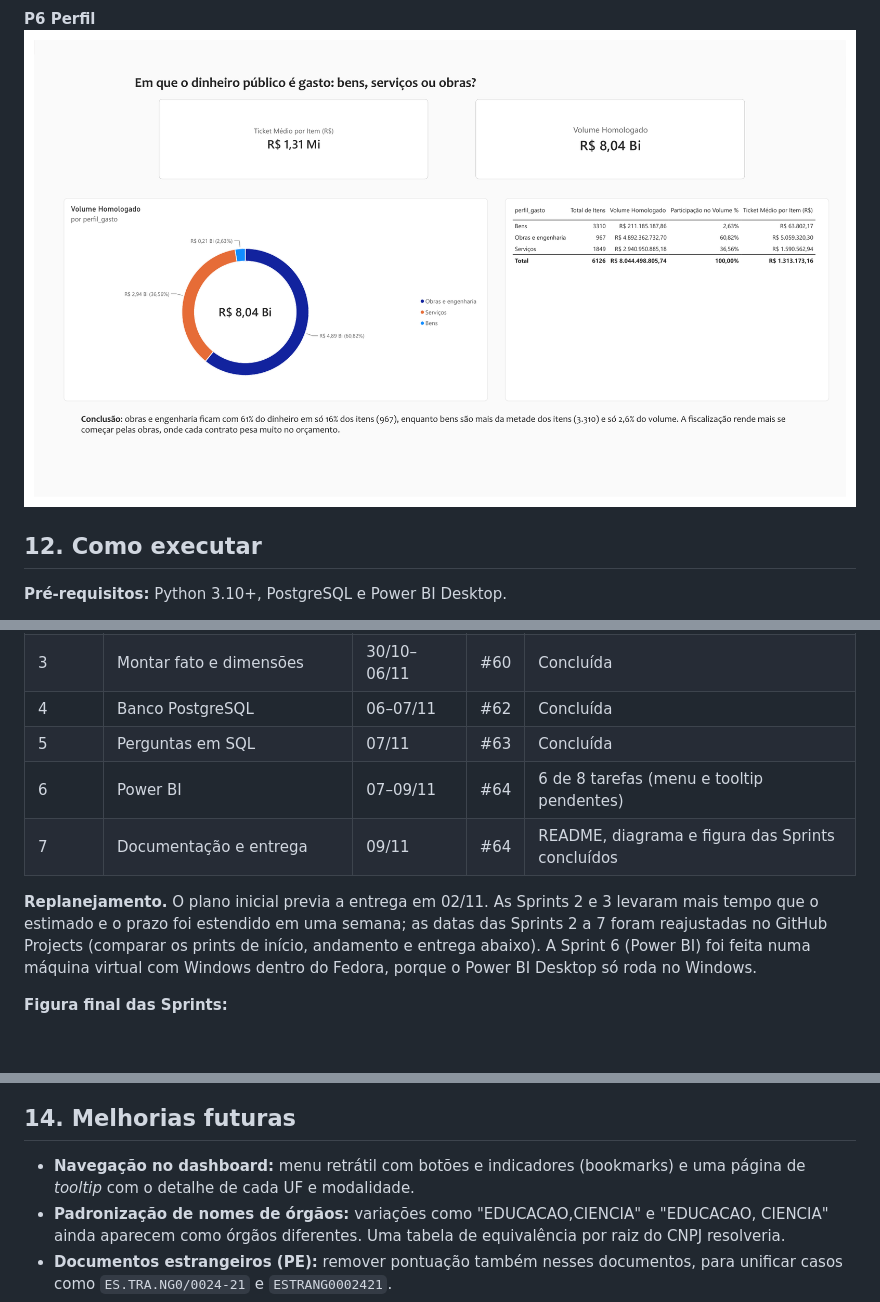
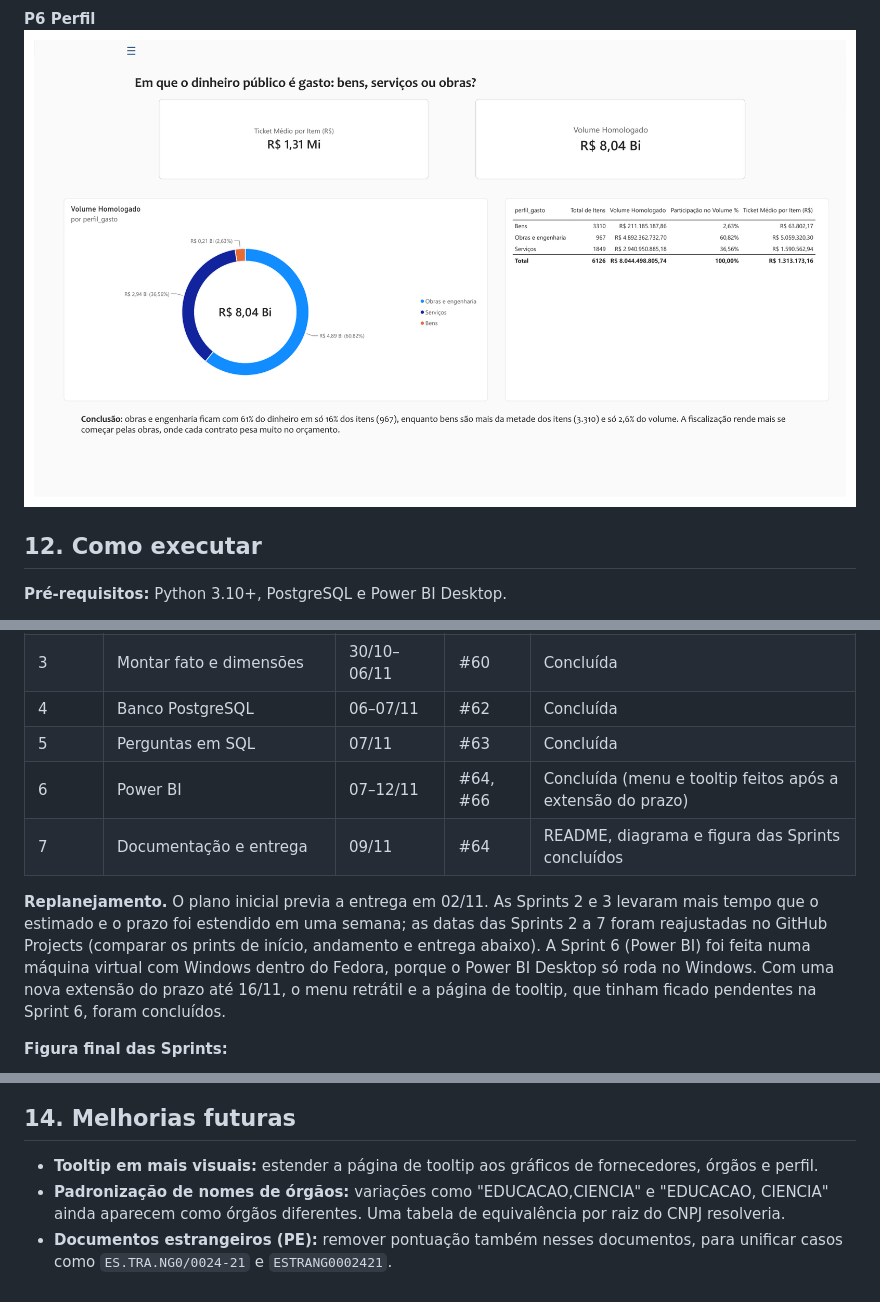
Before and after one commit to karinaperes/Projeto-Final-Avaliativo-Mod2-Analise-Dados, a Markdown page: README.md, 3 parts joined by grey strips. Drawn GitHub-style; pictures changed too: docs/img/dashboard/p6-perfil.png; blank space fills up the shorter version.

```diff
--- a/README.md
+++ b/README.md
@@ -393,10 +401,10 @@ O trabalho foi organizado no GitHub Projects: um milestone por Sprint com data l
 | 3 | Montar fato e dimensões | 30/10–06/11 | #60 | Concluída |
 | 4 | Banco PostgreSQL | 06–07/11 | #62 | Concluída |
 | 5 | Perguntas em SQL | 07/11 | #63 | Concluída |
-| 6 | Power BI | 07–09/11 | #64 | 6 de 8 tarefas (menu e tooltip pendentes) |
+| 6 | Power BI | 07–12/11 | #64, #66 | Concluída (menu e tooltip feitos após a extensão do prazo) |
 | 7 | Documentação e entrega | 09/11 | #64 | README, diagrama e figura das Sprints concluídos |
 
-**Replanejamento.** O plano inicial previa a entrega em 02/11. As Sprints 2 e 3 levaram mais tempo que o estimado e o prazo foi estendido em uma semana; as datas das Sprints 2 a 7 foram reajustadas no GitHub Projects (comparar os prints de início, andamento e entrega abaixo). A Sprint 6 (Power BI) foi feita numa máquina virtual com Windows dentro do Fedora, porque o Power BI Desktop só roda no Windows.
+**Replanejamento.** O plano inicial previa a entrega em 02/11. As Sprints 2 e 3 levaram mais tempo que o estimado e o prazo foi estendido em uma semana; as datas das Sprints 2 a 7 foram reajustadas no GitHub Projects (comparar os prints de início, andamento e entrega abaixo). A Sprint 6 (Power BI) foi feita numa máquina virtual com Windows dentro do Fedora, porque o Power BI Desktop só roda no Windows. Com uma nova extensão do prazo até 16/11, o menu retrátil e a página de tooltip, que tinham ficado pendentes na Sprint 6, foram concluídos.
 
 **Figura final das Sprints:**
 
@@ -424,7 +432,7 @@ O trabalho foi organizado no GitHub Projects: um milestone por Sprint com data l
 
 ## 14. Melhorias futuras
 
-- **Navegação no dashboard:** menu retrátil com botões e indicadores (bookmarks) e uma página de *tooltip* com o detalhe de cada UF e modalidade.
+- **Tooltip em mais visuais:** estender a página de tooltip aos gráficos de fornecedores, órgãos e perfil.
 - **Padronização de nomes de órgãos:** variações como "EDUCACAO,CIENCIA" e "EDUCACAO, CIENCIA" ainda aparecem como órgãos diferentes. Uma tabela de equivalência por raiz do CNPJ resolveria.
 - **Documentos estrangeiros (PE):** remover pontuação também nesses documentos, para unificar casos como `ES.TRA.NG0/0024-21` e `ESTRANG0002421`.
 - **Validação na origem:** as 230 homologações anteriores à publicação e os 99 itens rejeitados mostram que o sistema de origem aceita dados impossíveis. Regras de validação na entrada evitariam o retrabalho.
```
Also changed, not shown: other parts of README.md (+9 -1 lines), docs/img/dashboard/p1-economia.png, docs/img/dashboard/p2-fornecedores.png, docs/img/dashboard/p3-modalidades.png, docs/img/dashboard/p4-ciclo.png, docs/img/dashboard/p5-regional.png.
